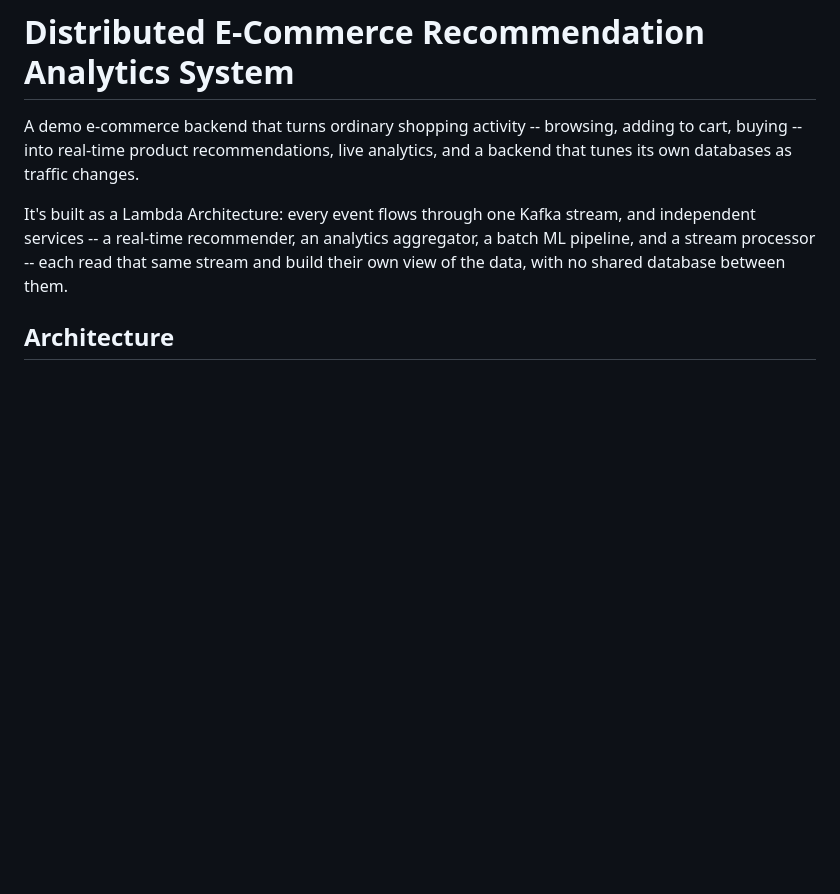
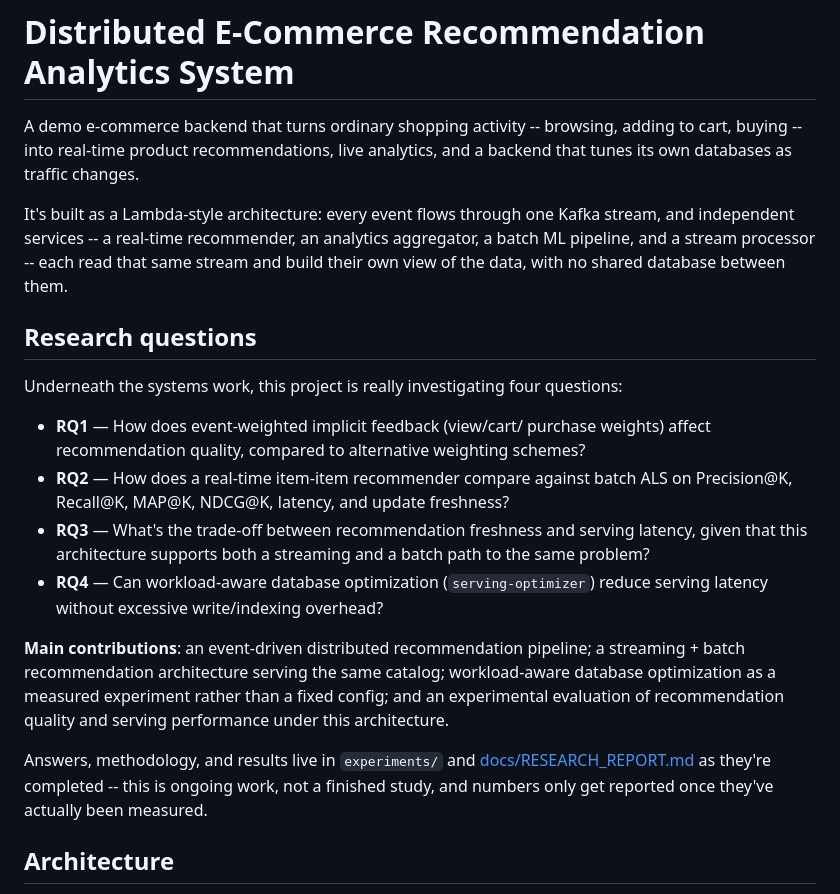
Before and after one commit to Charith-Reddy-Pareddy/distributed-ecommerce-recommendation-analytics-system, a Markdown page: README.md, the part around the change. Drawn GitHub-style; blank space fills up the shorter version.

Commit message:
Add research questions section

```diff
--- a/README.md
+++ b/README.md
@@ -5,11 +5,41 @@ browsing, adding to cart, buying -- into real-time product
 recommendations, live analytics, and a backend that tunes its own
 databases as traffic changes.
 
-It's built as a Lambda Architecture: every event flows through one
-Kafka stream, and independent services -- a real-time recommender, an
-analytics aggregator, a batch ML pipeline, and a stream processor --
+It's built as a Lambda-style architecture: every event flows through
+one Kafka stream, and independent services -- a real-time recommender,
+an analytics aggregator, a batch ML pipeline, and a stream processor --
 each read that same stream and build their own view of the data, with
 no shared database between them.
+
+## Research questions
+
+Underneath the systems work, this project is really investigating four
+questions:
+
+- **RQ1** — How does event-weighted implicit feedback (view/cart/
+  purchase weights) affect recommendation quality, compared to
+  alternative weighting schemes?
+- **RQ2** — How does a real-time item-item recommender compare against
+  batch ALS on Precision@K, Recall@K, MAP@K, NDCG@K, latency, and
+  update freshness?
+- **RQ3** — What's the trade-off between recommendation freshness and
+  serving latency, given that this architecture supports both a
+  streaming and a batch path to the same problem?
+- **RQ4** — Can workload-aware database optimization
+  (`serving-optimizer`) reduce serving latency without excessive
+  write/indexing overhead?
+
+**Main contributions**: an event-driven distributed recommendation
+pipeline; a streaming + batch recommendation architecture serving the
+same catalog; workload-aware database optimization as a measured
+experiment rather than a fixed config; and an experimental evaluation
+of recommendation quality and serving performance under this
+architecture.
+
+Answers, methodology, and results live in `experiments/` and
+[docs/RESEARCH_REPORT.md](docs/RESEARCH_REPORT.md) as they're
+completed -- this is ongoing work, not a finished study, and numbers
+only get reported once they've actually been measured.
 
 ## Architecture
 
```
